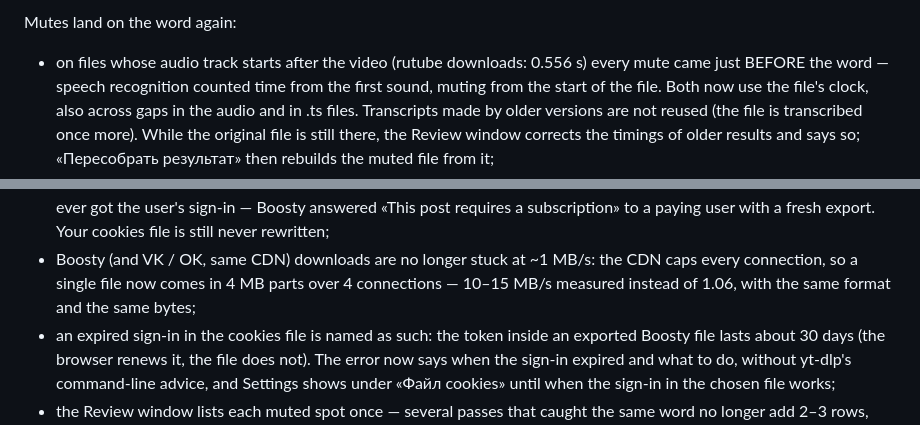
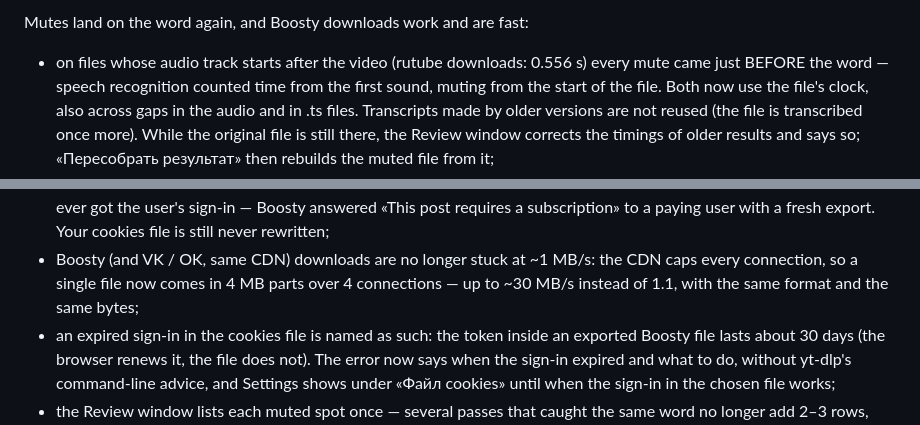
Before and after one commit to Baudi2/wordmute, a Markdown page: CHANGELOG.md, 2 parts joined by grey strips. GitHub-like rendering.

Commit message:
CHANGELOG: 0.7.2 is dated 2026-10-21, with the measured Boosty speed
The release was built and verified today, so the heading carries
today's date. The speed line now says what the user measured on a real
Boosty post with the parallel ranges: up to ~30 MB/s, where it was
1.1 MB/s before.

Co-Authored-By: Claude Opus 5.5 <noreply@anthropic.com>

```diff
--- a/CHANGELOG.md
+++ b/CHANGELOG.md
@@ -10,5 +10,5 @@ The first heading below must match `wordmute_app.__version__`
 
-Mutes land on the word again:
+Mutes land on the word again, and Boosty downloads work and are fast:
 
 - on files whose audio track starts after the video (rutube downloads:
   0.556 s) every mute came just BEFORE the word — speech recognition
@@ -31,8 +31,8 @@ Mutes land on the word again:
   file is still never rewritten;
 - Boosty (and VK / OK, same CDN) downloads are no longer stuck at
   ~1 MB/s: the CDN caps every connection, so a single file now comes
-  in 4 MB parts over 4 connections — 10–15 MB/s measured instead of
-  1.06, with the same format and the same bytes;
+  in 4 MB parts over 4 connections — up to ~30 MB/s instead of 1.1,
+  with the same format and the same bytes;
 - an expired sign-in in the cookies file is named as such: the token
   inside an exported Boosty file lasts about 30 days (the browser
   renews it, the file does not). The error now says when the sign-in
```
Also changed, not shown: other parts of CHANGELOG.md (+1 -1 lines).
